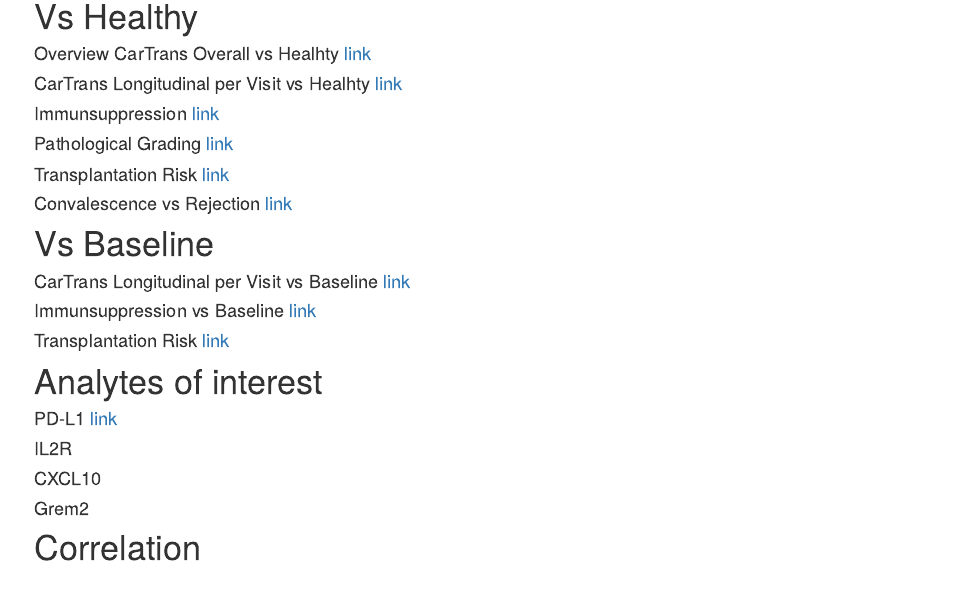
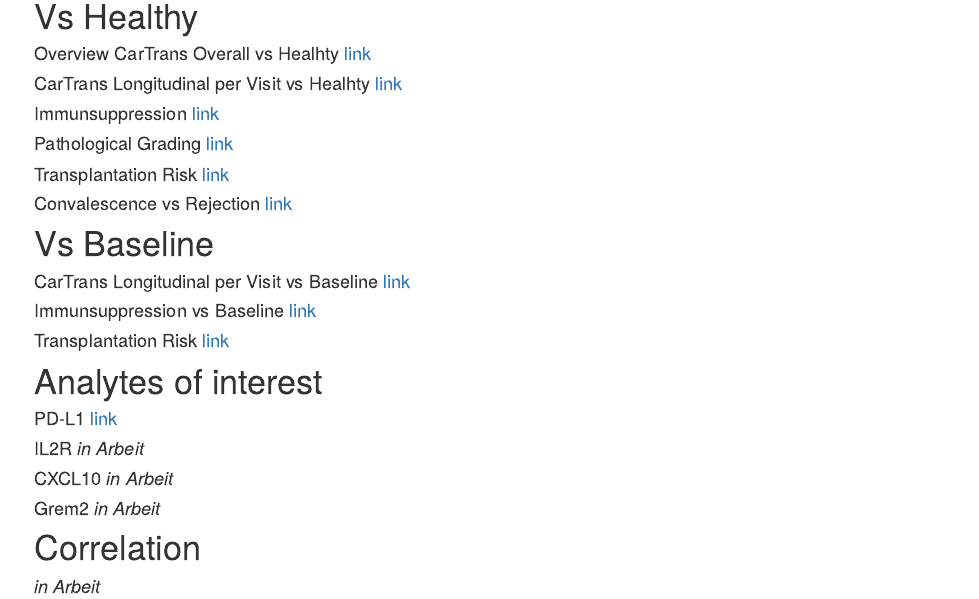
Before and after one commit to IsabellaH1993/Luminex-CarTrans, an R Markdown document (analysis/index.Rmd): the page in a window 1100 px wide, from 430 px down. Rendered offline with R 4.5, knitr and Pandoc, with nearby package versions.

Commit message:
15.10.2026_20

```diff
--- a/analysis/index.Rmd
+++ b/analysis/index.Rmd
@@ -40,8 +40,9 @@ editor_options:
 
 # Analytes of interest
 #### PD-L1 [link](Analytes_PDL1.html)
-#### IL2R
-#### CXCL10
-#### Grem2
+#### IL2R  *in Arbeit*
+#### CXCL10 *in Arbeit*
+#### Grem2 *in Arbeit*
 
 # Correlation
+#### *in Arbeit*
```
Also changed, not shown: 2 other files.
